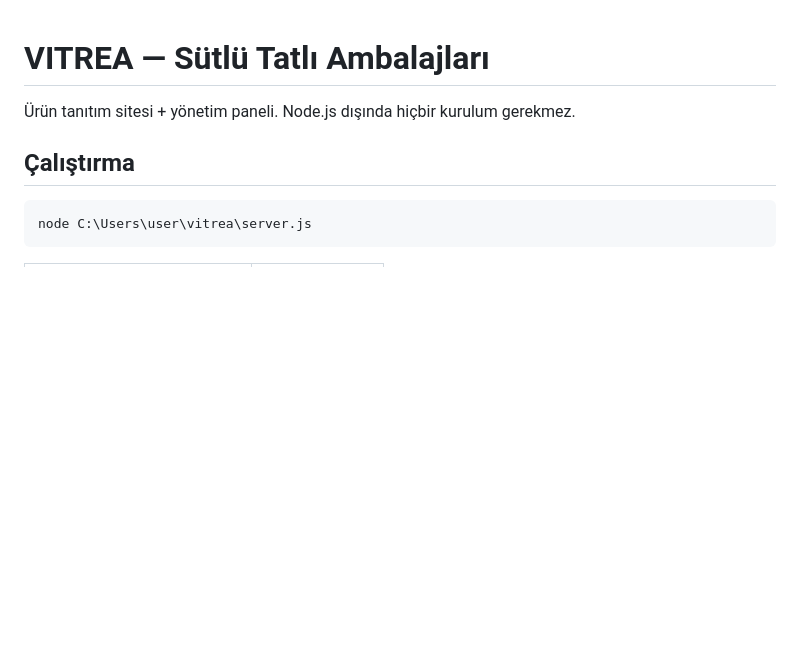
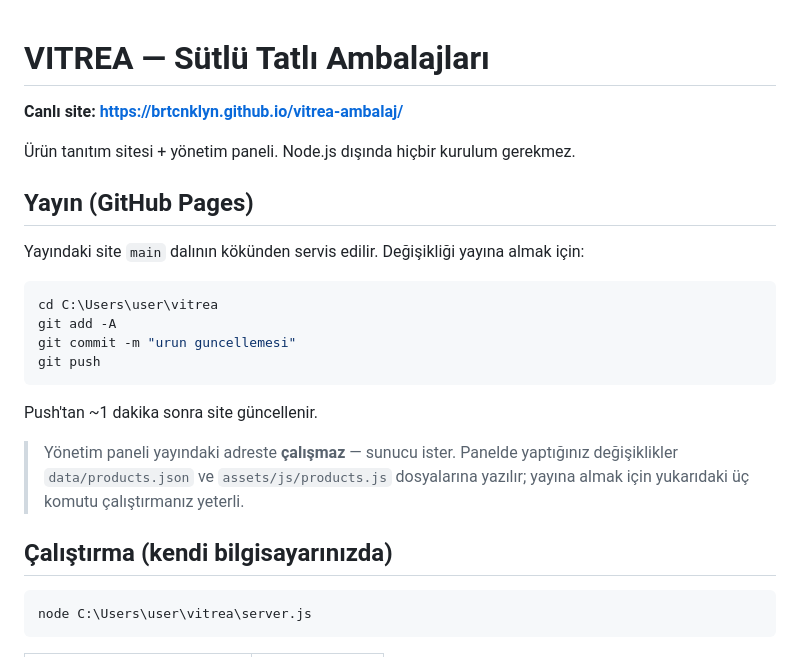
Before and after one commit to brtcnklyn/vitrea-ambalaj, a Markdown page: README.md, the part around the change. GitHub-like rendering; blank space fills up the shorter version.

Commit message:
README: canli yayin adresi ve guncelleme akisi
Co-Authored-By: Claude Opus 5 <noreply@anthropic.com>

````diff
--- a/README.md
+++ b/README.md
@@ -1,8 +1,27 @@
 # VITREA — Sütlü Tatlı Ambalajları
+
+**Canlı site: https://brtcnklyn.github.io/vitrea-ambalaj/**
 
 Ürün tanıtım sitesi + yönetim paneli. Node.js dışında hiçbir kurulum gerekmez.
 
-## Çalıştırma
+## Yayın (GitHub Pages)
+
+Yayındaki site `main` dalının kökünden servis edilir. Değişikliği yayına almak için:
+
+```bash
+cd C:\Users\user\vitrea
+git add -A
+git commit -m "urun guncellemesi"
+git push
+```
+
+Push'tan ~1 dakika sonra site güncellenir.
+
+> Yönetim paneli yayındaki adreste **çalışmaz** — sunucu ister. Panelde yaptığınız
+> değişiklikler `data/products.json` ve `assets/js/products.js` dosyalarına yazılır;
+> yayına almak için yukarıdaki üç komutu çalıştırmanız yeterli.
+
+## Çalıştırma (kendi bilgisayarınızda)
 
 ```bash
 node C:\Users\user\vitrea\server.js
````
